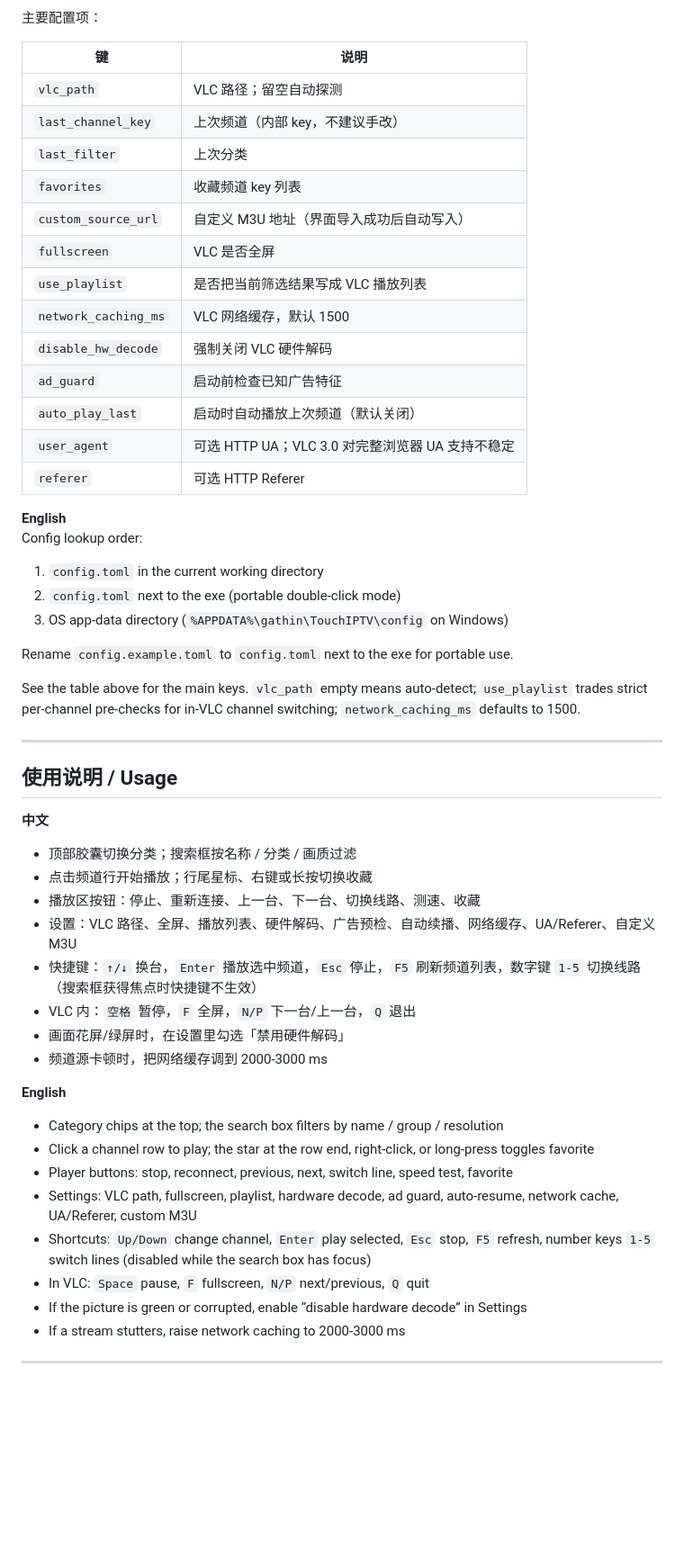
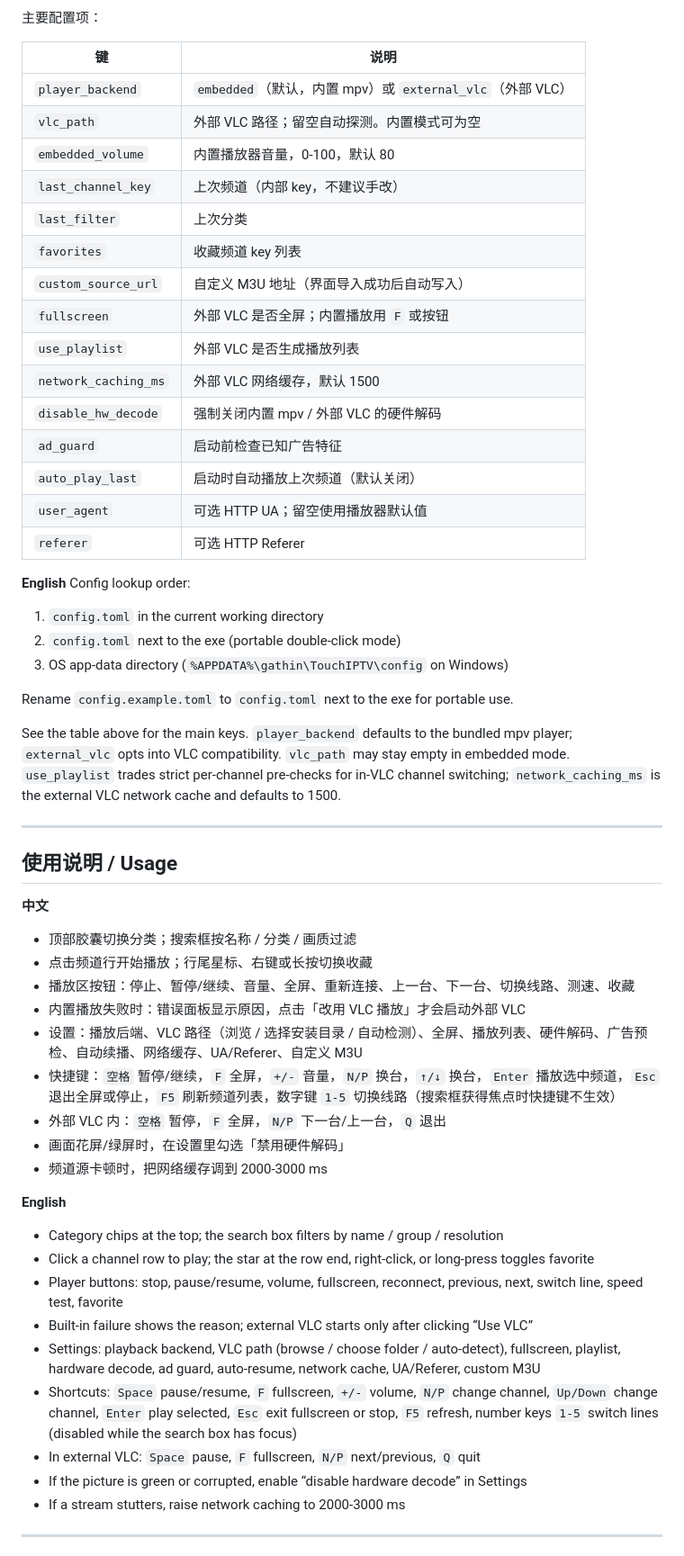
Before and after one commit to akechi198004-cpu/YogaTabletTVPlayer, a Markdown page: README.md, the part around one of its changes. Shown at 90% size. Rendered like a GitHub page; blank space fills up the shorter version.

```diff
--- a/README.md
+++ b/README.md
@@ -219,18 +235,20 @@ The repo includes `.github/workflows/windows-win32.yml`:
 
 | 键 | 说明 |
 | --- | --- |
-| `vlc_path` | VLC 路径；留空自动探测 |
+| `player_backend` | `embedded`（默认，内置 mpv）或 `external_vlc`（外部 VLC） |
+| `vlc_path` | 外部 VLC 路径；留空自动探测。内置模式可为空 |
+| `embedded_volume` | 内置播放器音量，0-100，默认 80 |
 | `last_channel_key` | 上次频道（内部 key，不建议手改） |
 | `last_filter` | 上次分类 |
 | `favorites` | 收藏频道 key 列表 |
 | `custom_source_url` | 自定义 M3U 地址（界面导入成功后自动写入） |
-| `fullscreen` | VLC 是否全屏 |
-| `use_playlist` | 是否把当前筛选结果写成 VLC 播放列表 |
-| `network_caching_ms` | VLC 网络缓存，默认 1500 |
-| `disable_hw_decode` | 强制关闭 VLC 硬件解码 |
+| `fullscreen` | 外部 VLC 是否全屏；内置播放用 `F` 或按钮 |
+| `use_playlist` | 外部 VLC 是否生成播放列表 |
+| `network_caching_ms` | 外部 VLC 网络缓存，默认 1500 |
+| `disable_hw_decode` | 强制关闭内置 mpv / 外部 VLC 的硬件解码 |
 | `ad_guard` | 启动前检查已知广告特征 |
 | `auto_play_last` | 启动时自动播放上次频道（默认关闭） |
-| `user_agent` | 可选 HTTP UA；VLC 3.0 对完整浏览器 UA 支持不稳定 |
+| `user_agent` | 可选 HTTP UA；留空使用播放器默认值 |
 | `referer` | 可选 HTTP Referer |
 
 **English**
@@ -242,7 +260,7 @@ Config lookup order:
 
 Rename `config.example.toml` to `config.toml` next to the exe for portable use.
 
-See the table above for the main keys. `vlc_path` empty means auto-detect; `use_playlist` trades strict per-channel pre-checks for in-VLC channel switching; `network_caching_ms` defaults to 1500.
+See the table above for the main keys. `player_backend` defaults to the bundled mpv player; `external_vlc` opts into VLC compatibility. `vlc_path` may stay empty in embedded mode. `use_playlist` trades strict per-channel pre-checks for in-VLC channel switching; `network_caching_ms` is the external VLC network cache and defaults to 1500.
 
 ---
 
@@ -251,20 +269,22 @@ See the table above for the main keys. `vlc_path` empty means auto-detect; `use_
 **中文**
 - 顶部胶囊切换分类；搜索框按名称 / 分类 / 画质过滤
 - 点击频道行开始播放；行尾星标、右键或长按切换收藏
-- 播放区按钮：停止、重新连接、上一台、下一台、切换线路、测速、收藏
-- 设置：VLC 路径、全屏、播放列表、硬件解码、广告预检、自动续播、网络缓存、UA/Referer、自定义 M3U
-- 快捷键：`↑/↓` 换台，`Enter` 播放选中频道，`Esc` 停止，`F5` 刷新频道列表，数字键 `1-5` 切换线路（搜索框获得焦点时快捷键不生效）
-- VLC 内：`空格` 暂停，`F` 全屏，`N/P` 下一台/上一台，`Q` 退出
+- 播放区按钮：停止、暂停/继续、音量、全屏、重新连接、上一台、下一台、切换线路、测速、收藏
+- 内置播放失败时：错误面板显示原因，点击「改用 VLC 播放」才会启动外部 VLC
+- 设置：播放后端、VLC 路径（浏览 / 选择安装目录 / 自动检测）、全屏、播放列表、硬件解码、广告预检、自动续播、网络缓存、UA/Referer、自定义 M3U
+- 快捷键：`空格` 暂停/继续，`F` 全屏，`+/-` 音量，`N/P` 换台，`↑/↓` 换台，`Enter` 播放选中频道，`Esc` 退出全屏或停止，`F5` 刷新频道列表，数字键 `1-5` 切换线路（搜索框获得焦点时快捷键不生效）
+- 外部 VLC 内：`空格` 暂停，`F` 全屏，`N/P` 下一台/上一台，`Q` 退出
 - 画面花屏/绿屏时，在设置里勾选「禁用硬件解码」
 - 频道源卡顿时，把网络缓存调到 2000-3000 ms
 
 **English**
 - Category chips at the top; the search box filters by name / group / resolution
 - Click a channel row to play; the star at the row end, right-click, or long-press toggles favorite
-- Player buttons: stop, reconnect, previous, next, switch line, speed test, favorite
-- Settings: VLC path, fullscreen, playlist, hardware decode, ad guard, auto-resume, network cache, UA/Referer, custom M3U
-- Shortcuts: `Up/Down` change channel, `Enter` play selected, `Esc` stop, `F5` refresh, number keys `1-5` switch lines (disabled while the search box has focus)
-- In VLC: `Space` pause, `F` fullscreen, `N/P` next/previous, `Q` quit
+- Player buttons: stop, pause/resume, volume, fullscreen, reconnect, previous, next, switch line, speed test, favorite
+- Built-in failure shows the reason; external VLC starts only after clicking “Use VLC”
+- Settings: playback backend, VLC path (browse / choose folder / auto-detect), fullscreen, playlist, hardware decode, ad guard, auto-resume, network cache, UA/Referer, custom M3U
+- Shortcuts: `Space` pause/resume, `F` fullscreen, `+/-` volume, `N/P` change channel, `Up/Down` change channel, `Enter` play selected, `Esc` exit fullscreen or stop, `F5` refresh, number keys `1-5` switch lines (disabled while the search box has focus)
+- In external VLC: `Space` pause, `F` fullscreen, `N/P` next/previous, `Q` quit
 - If the picture is green or corrupted, enable “disable hardware decode” in Settings
 - If a stream stutters, raise network caching to 2000-3000 ms
 
```
Also changed, not shown: other parts of README.md (+78 -58 lines), snap-playing.png, snap-settings.png, 15 other files.
